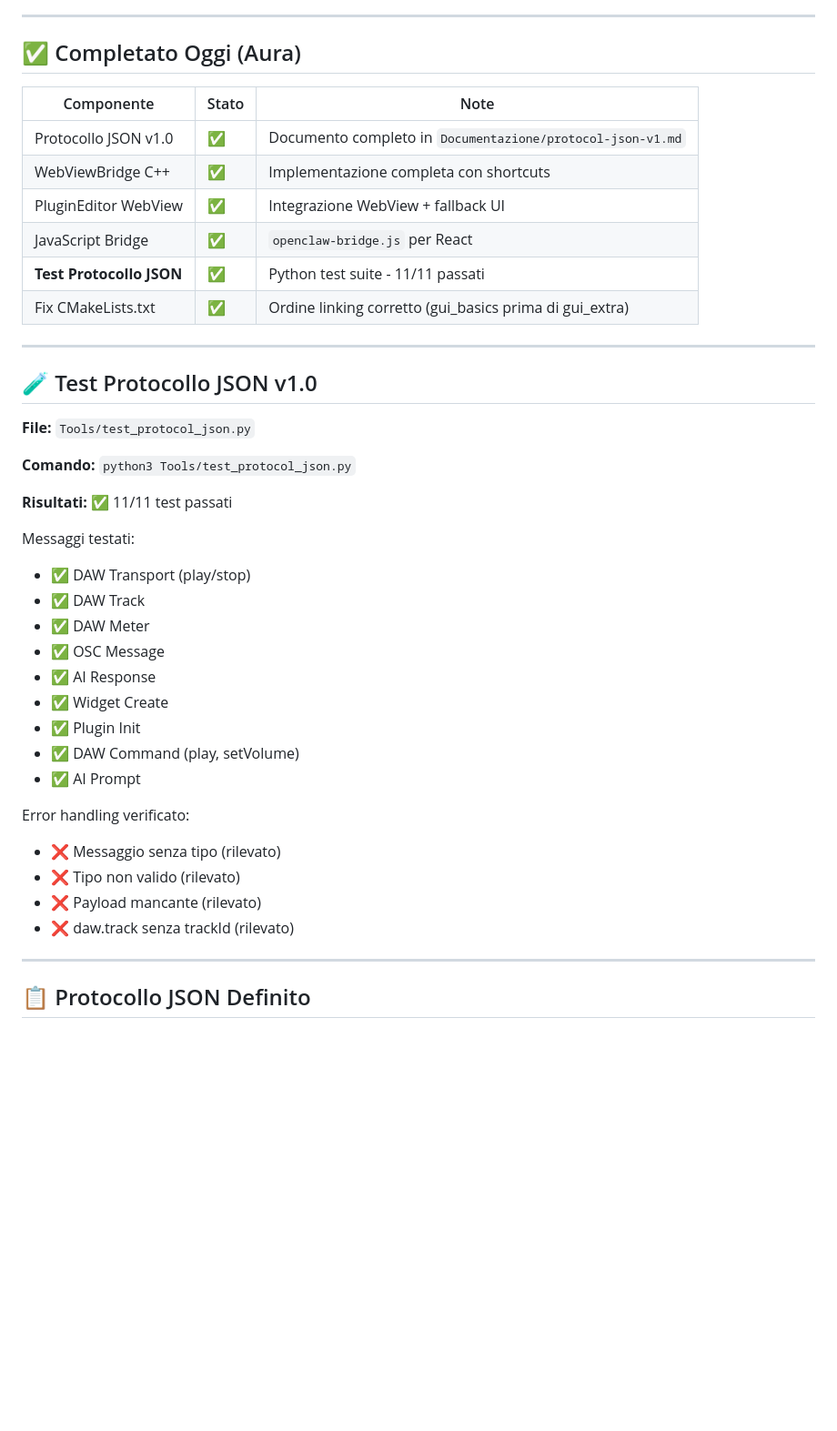
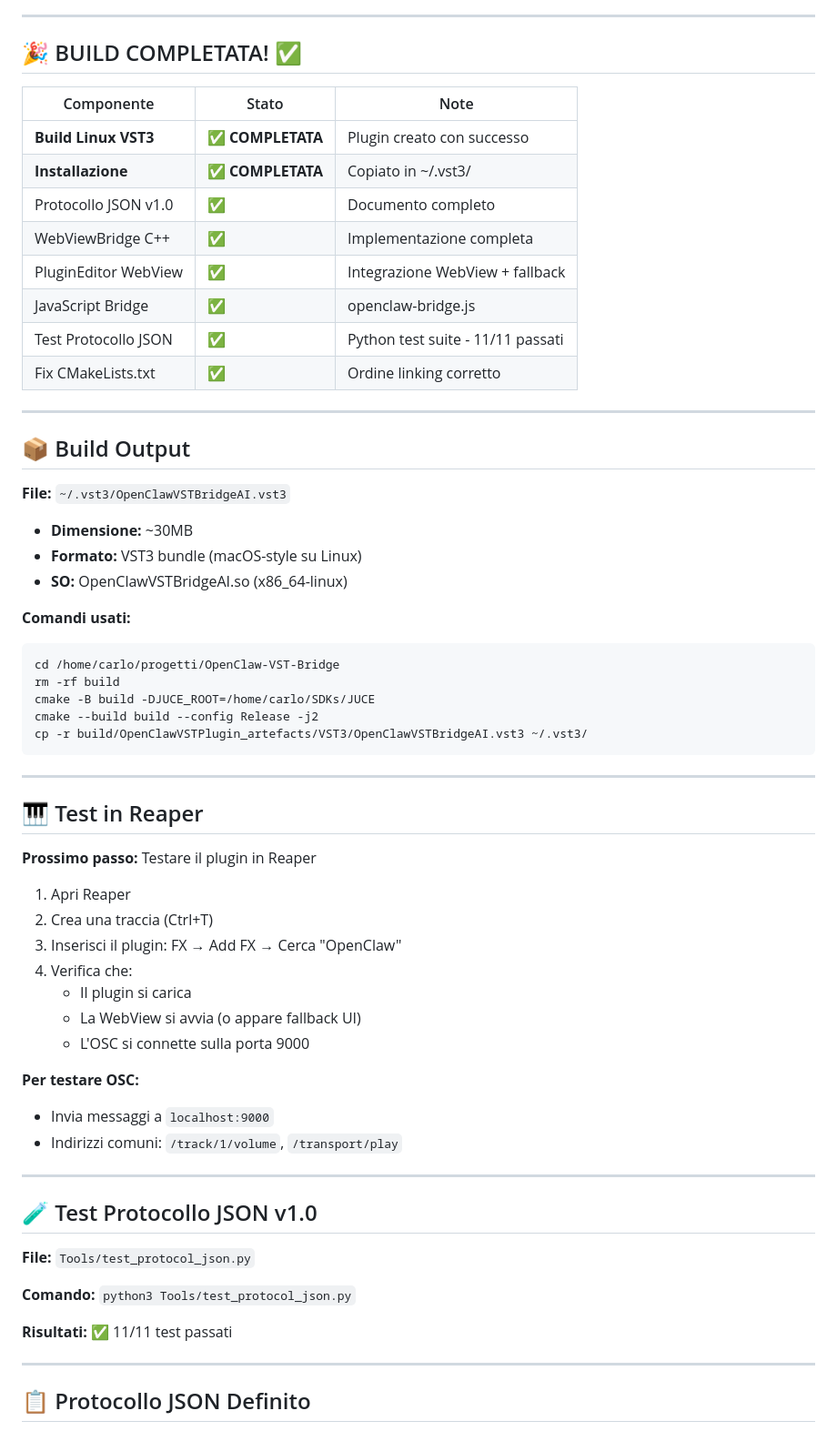
Before and after one commit to OfficialWhyEd/VST-PlugIn-Ai, a Markdown page: STATUS.md, the part around one of its changes. Shown at 91% size. Rendered like a GitHub page; blank space fills up the shorter version.

````diff
--- a/STATUS.md
+++ b/STATUS.md
@@ -4,16 +4,54 @@
 
 ---
 
-## ✅ Completato Oggi (Aura)
+## 🎉 BUILD COMPLETATA! ✅
 
 | Componente | Stato | Note |
 |------------|-------|------|
-| Protocollo JSON v1.0 | ✅ | Documento completo in `Documentazione/protocol-json-v1.md` |
-| WebViewBridge C++ | ✅ | Implementazione completa con shortcuts |
-| PluginEditor WebView | ✅ | Integrazione WebView + fallback UI |
-| JavaScript Bridge | ✅ | `openclaw-bridge.js` per React |
-| **Test Protocollo JSON** | ✅ | Python test suite - 11/11 passati |
-| Fix CMakeLists.txt | ✅ | Ordine linking corretto (gui_basics prima di gui_extra) |
+| **Build Linux VST3** | ✅ **COMPLETATA** | Plugin creato con successo |
+| **Installazione** | ✅ **COMPLETATA** | Copiato in ~/.vst3/ |
+| Protocollo JSON v1.0 | ✅ | Documento completo |
+| WebViewBridge C++ | ✅ | Implementazione completa |
+| PluginEditor WebView | ✅ | Integrazione WebView + fallback |
+| JavaScript Bridge | ✅ | openclaw-bridge.js |
+| Test Protocollo JSON | ✅ | Python test suite - 11/11 passati |
+| Fix CMakeLists.txt | ✅ | Ordine linking corretto |
+
+---
+
+## 📦 Build Output
+
+**File:** `~/.vst3/OpenClawVSTBridgeAI.vst3`
+- **Dimensione:** ~30MB
+- **Formato:** VST3 bundle (macOS-style su Linux)
+- **SO:** OpenClawVSTBridgeAI.so (x86_64-linux)
+
+**Comandi usati:**
+```bash
+cd /home/carlo/progetti/OpenClaw-VST-Bridge
+rm -rf build
+cmake -B build -DJUCE_ROOT=/home/carlo/SDKs/JUCE
+cmake --build build --config Release -j2
+cp -r build/OpenClawVSTPlugin_artefacts/VST3/OpenClawVSTBridgeAI.vst3 ~/.vst3/
+```
+
+---
+
+## 🎹 Test in Reaper
+
+**Prossimo passo:** Testare il plugin in Reaper
+
+1. Apri Reaper
+2. Crea una traccia (Ctrl+T)
+3. Inserisci il plugin: FX → Add FX → Cerca "OpenClaw"
+4. Verifica che:
+   - Il plugin si carica
+   - La WebView si avvia (o appare fallback UI)
+   - L'OSC si connette sulla porta 9000
+
+**Per testare OSC:**
+- Invia messaggi a `localhost:9000`
+- Indirizzi comuni: `/track/1/volume`, `/transport/play`
 
 ---
 
@@ -24,23 +62,6 @@
 **Comando:** `python3 Tools/test_protocol_json.py`
 
 **Risultati:** ✅ 11/11 test passati
-
-Messaggi testati:
-- ✅ DAW Transport (play/stop)
-- ✅ DAW Track
-- ✅ DAW Meter
-- ✅ OSC Message
-- ✅ AI Response
-- ✅ Widget Create
-- ✅ Plugin Init
-- ✅ DAW Command (play, setVolume)
-- ✅ AI Prompt
-
-Error handling verificato:
-- ❌ Messaggio senza tipo (rilevato)
-- ❌ Tipo non valido (rilevato)
-- ❌ Payload mancante (rilevato)
-- ❌ daw.track senza trackId (rilevato)
 
 ---
 
````
Also changed, not shown: other parts of STATUS.md (+23 -90 lines).
